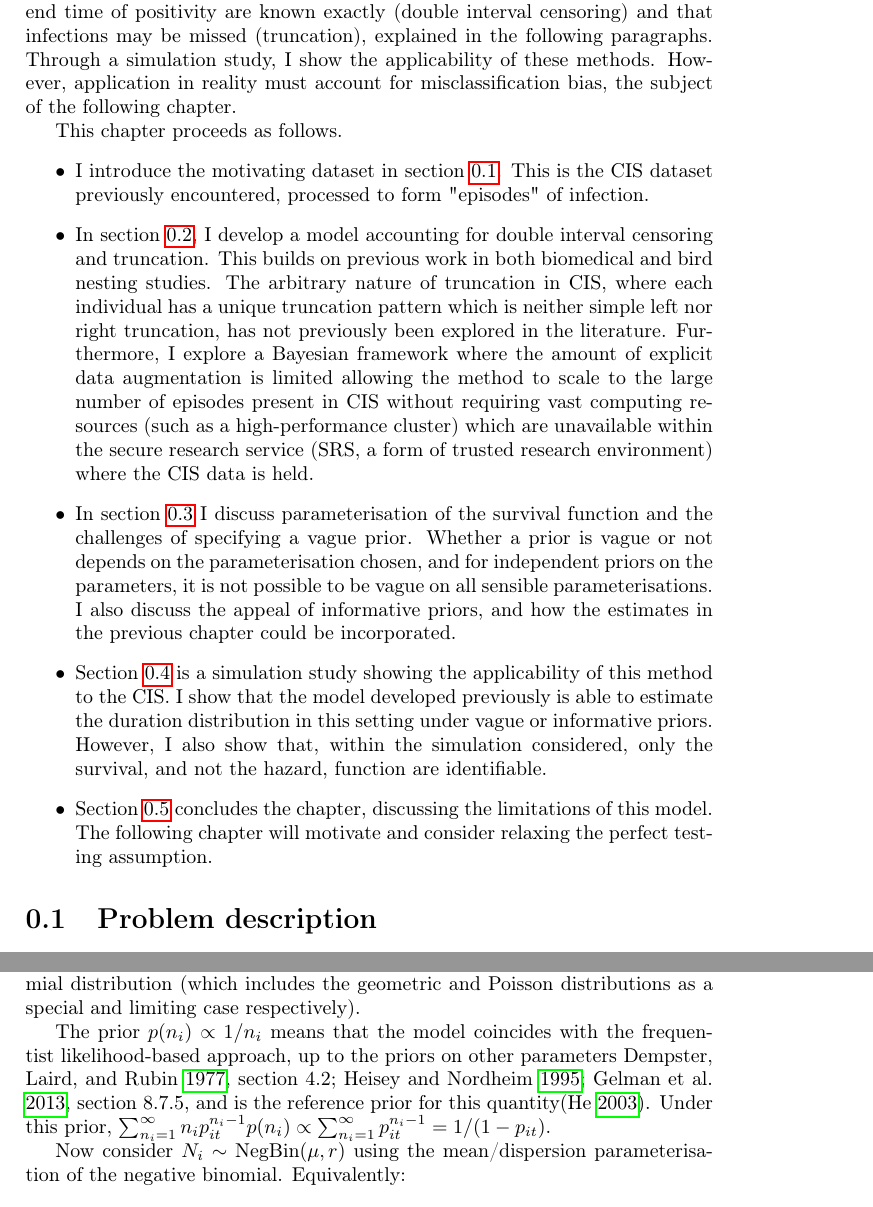
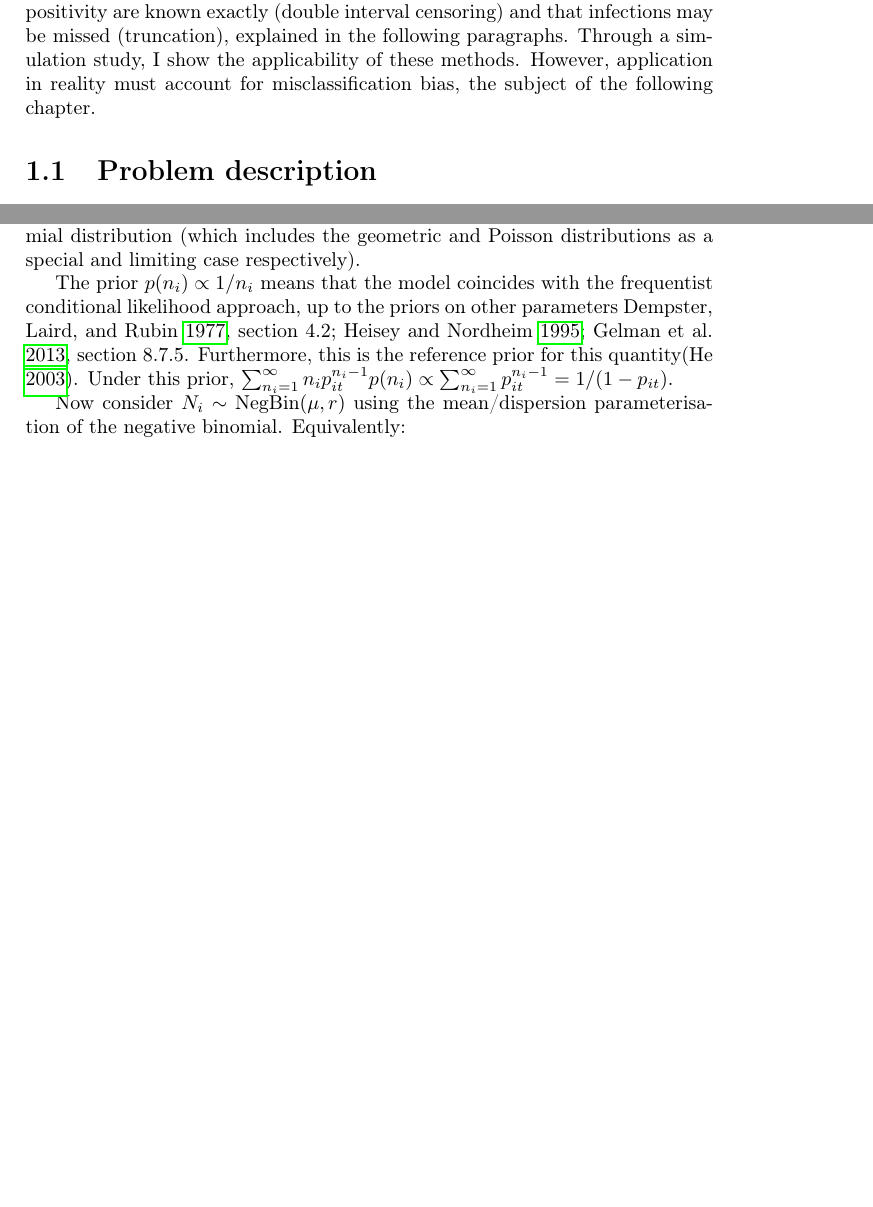
Before and after one commit to joshuablake/thesis, a LaTeX thesis (cis-perfect-testing.tex): two parts of pages 3 and 8 of 16 before the commit and two parts of pages 1 and 6 of 15 after it, joined at a grey line, cut so that both start at the same text, the shorter picture padded with empty space. Compiled offline with pdfLaTeX.

Commit message:
Rearrange chapter

```diff
--- a/cis-perfect-testing.tex
+++ b/cis-perfect-testing.tex
@@ -19,11 +10,3 @@ However, application in reality must account for misclassification bias, the sub
-This chapter proceeds as follows.
-\begin{itemize}
-\item  I introduce the motivating dataset in section~\ref{perf-test:sec:data}. This is the CIS dataset previously encountered, processed to form "episodes" of infection.
-\item  In section~\ref{perf-test:sec:model}, I develop a model accounting for double interval censoring and truncation. This builds on previous work in both biomedical and bird nesting studies. The arbitrary nature of truncation in CIS, where each individual has a unique truncation pattern which is neither simple left nor right truncation, has not previously been explored in the literature. Furthermore, I explore a Bayesian framework where the amount of explicit data augmentation is limited allowing the method to scale to the large number of episodes present in CIS without requiring vast computing resources (such as a high-performance cluster) which are unavailable within the secure research service (SRS, a form of trusted research environment) where the CIS data is held.
-\item  In section~\ref{perf-test:sec:parameters-priors} I discuss parameterisation of the survival function and the challenges of specifying a vague prior. Whether a prior is vague or not depends on the parameterisation chosen, and for independent priors on the parameters, it is not possible to be vague on all sensible parameterisations. I also discuss the appeal of informative priors, and how the estimates in the previous chapter could be incorporated.
-\item  Section~\ref{perf-test:sec:simulation-study} is a simulation study showing the applicability of this method to the CIS. I show that the model developed previously is able to estimate the duration distribution in this setting under vague or informative priors. However, I also show that, within the simulation considered, only the survival, and not the hazard, function are identifiable.
-\item  Section~\ref{perf-test:sec:conclusion} concludes the chapter, discussing the limitations of this model. The following chapter will motivate and consider relaxing the perfect testing assumption.
-\end{itemize}
 
 \section{Problem description}\label{perf-test:sec:data}
 
@@ -235,10 +219,9 @@ First, I derive an analytical solution to $\sum_{n_i=1}^\infty n_i p_{it}^{n_i-
 First, we consider the improper prior $p(n_i) \propto 1/n_i$, this prior has several attractive properties.
 Then, we consider a negative binomial distribution (which includes the geometric and Poisson distributions as a special and limiting case respectively).
 
-The prior $p(n_i) \propto 1/n_i$ means that the model coincides with
-the frequentist likelihood-based approach, up to the priors on other
-parameters~\cites[section 4.2]{dempsterMaximum}{heiseyModelling}[section 8.7.5]{gelmanBayesian}, and is
-the reference prior for this quantity\autocite{heBayesiana}. Under this prior,
+The prior $p(n_i) \propto 1/n_i$ means that the model coincides with the frequentist conditional likelihood approach, up to the priors on other parameters~\cites[section 4.2]{dempsterMaximum}{heiseyModelling}[section 8.7.5]{gelmanBayesian}.
+Furthermore, this is the reference prior for this quantity\autocite{heBayesiana}.
+Under this prior,
 $\sum_{n_i=1}^\infty n_i p_{it}^{n_i- 1} p(n_i) \propto \sum_{n_i=1}^\infty p_{it}^{n_i-1} = 1/(1-p_{it})$.
 % (\protect\hyperlink{ref-dempsterMaximum}{Dempster, Laird, and
 % Rubin} (\protect\hyperlink{ref-dempsterMaximum}{1977}) section 4.2;
```
Also changed, not shown: cis-perfect-testing.tex (24 more changed lines).
